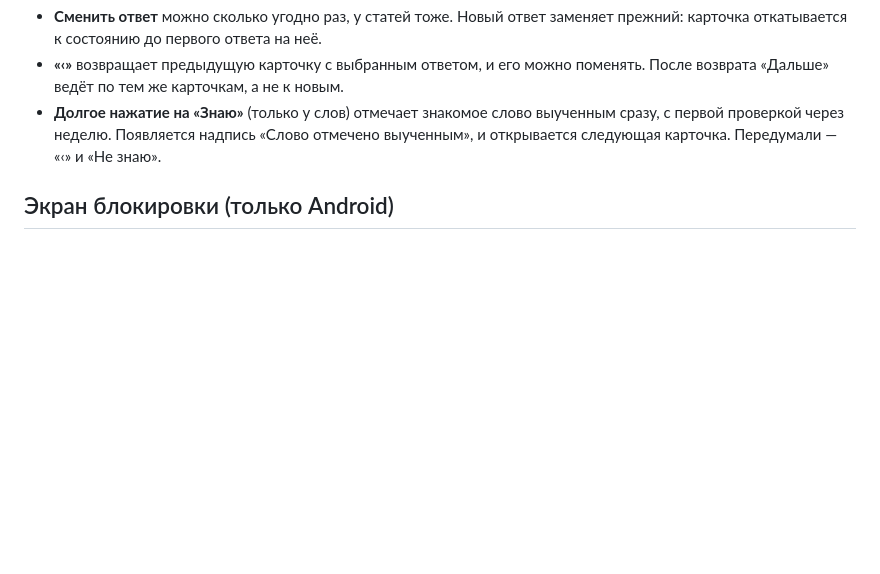
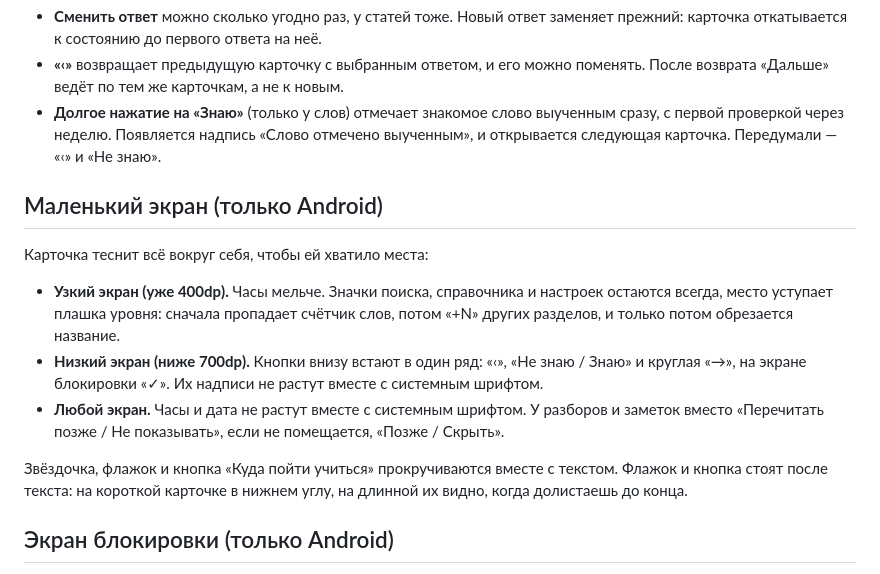
Before and after one commit to finist0/reci, a Markdown page: docs/learning.md, the part around the change. Rendered like a GitHub page; blank space fills up the shorter version.

Commit message:
docs: Tell how the card fits a small screen
docs/learning.md describes the card and its buttons as a large screen
shows them. On a narrow or short screen the top bar gives way, the
buttons below the card share one row, and the lock card has no
"forward" arrow.

Add a section on what changes on a small screen and with a larger
system font, and on where the flag and the school button are now.

Signed-off-by: Konstantin Khorenko <khorenko@gmail.com>

```diff
--- a/docs/learning.md
+++ b/docs/learning.md
@@ -109,6 +109,22 @@
   сразу, с первой проверкой через неделю. Появляется надпись «Слово отмечено
   выученным», и открывается следующая карточка. Передумали — «‹» и «Не знаю».
 
+## Маленький экран (только Android)
+
+Карточка теснит всё вокруг себя, чтобы ей хватило места:
+
+- **Узкий экран (уже 400dp).** Часы мельче. Значки поиска, справочника и настроек
+  остаются всегда, место уступает плашка уровня: сначала пропадает счётчик слов, потом
+  «+N» других разделов, и только потом обрезается название.
+- **Низкий экран (ниже 700dp).** Кнопки внизу встают в один ряд: «‹», «Не знаю / Знаю» и
+  круглая «→», на экране блокировки «✓». Их надписи не растут вместе с системным шрифтом.
+- **Любой экран.** Часы и дата не растут вместе с системным шрифтом. У разборов и заметок
+  вместо «Перечитать позже / Не показывать», если не помещается, «Позже / Скрыть».
+
+Звёздочка, флажок и кнопка «Куда пойти учиться» прокручиваются вместе с текстом.
+Флажок и кнопка стоят после текста: на короткой карточке в нижнем углу, на длинной их
+видно, когда долистаешь до конца.
+
 ## Экран блокировки (только Android)
 
 - Показывает ту же текущую карточку, что и приложение.
```
